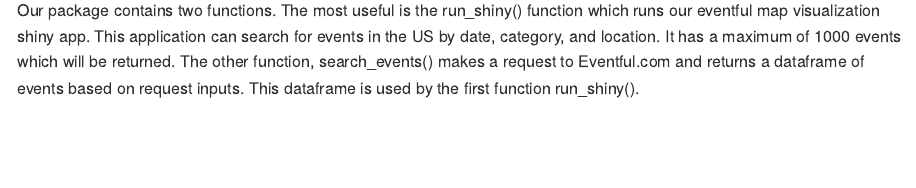
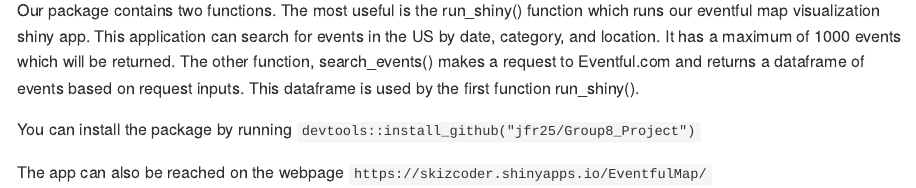
Before and after one commit to jfr25/group8_project, an R Markdown document (README.Rmd): the page in a window 1100 px wide, from 110 px down. Rendered offline with R 4.5, knitr and Pandoc, with nearby package versions.

Commit message:
final touch ups
added some links and instructions to install package in README

```diff
--- a/README.Rmd
+++ b/README.Rmd
@@ -5,3 +5,8 @@ output: github_document
 # Musicmapp Package
 
 Our package contains two functions.  The most useful is the run_shiny() function which runs our eventful map visualization shiny app.  This application can search for events in the US by date, category, and location. It has a maximum of 1000 events which will be returned.  The other function, search_events() makes a request to Eventful.com and returns a dataframe of events based on request inputs. This dataframe is used by the first function run_shiny().
+
+You can install the package by running `devtools::install_github("jfr25/Group8_Project")`
+
+The app can also be reached on the webpage
+ `https://skizcoder.shinyapps.io/EventfulMap/`
```
Also changed, not shown: 1 other file.
